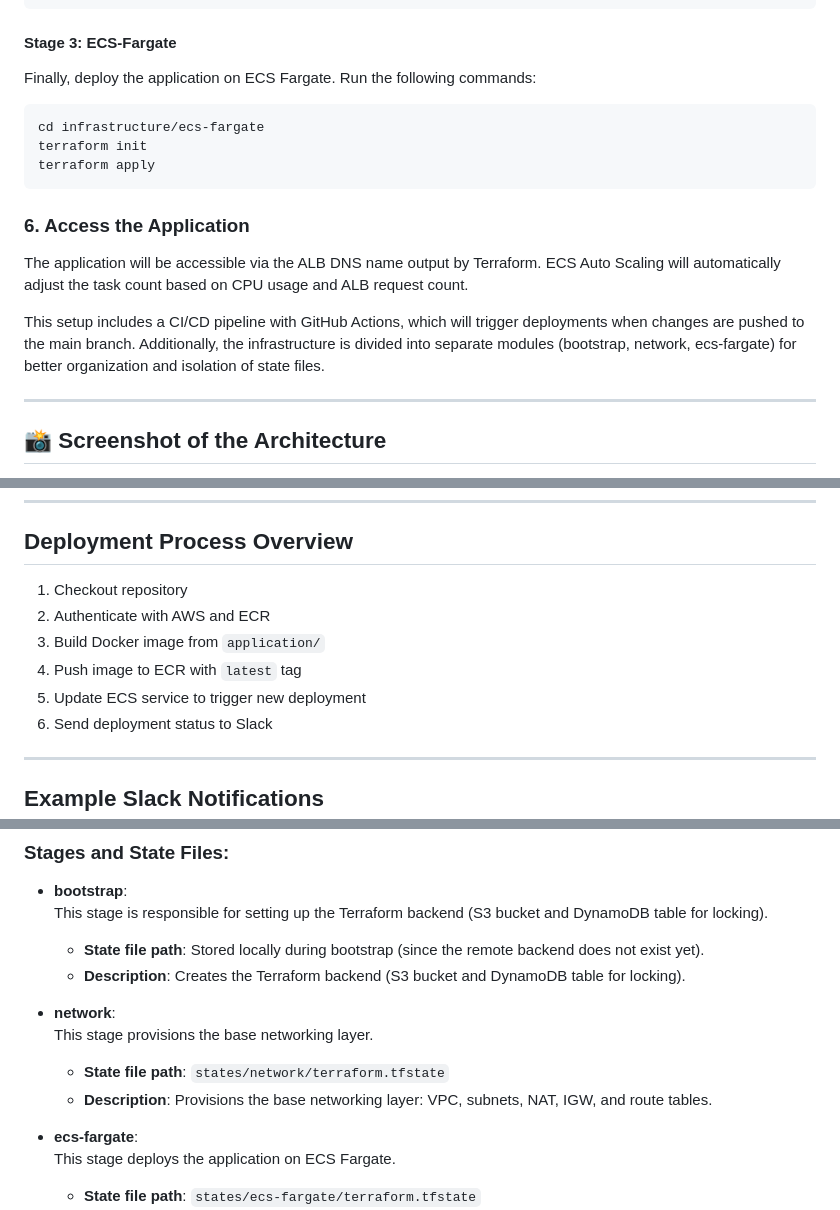
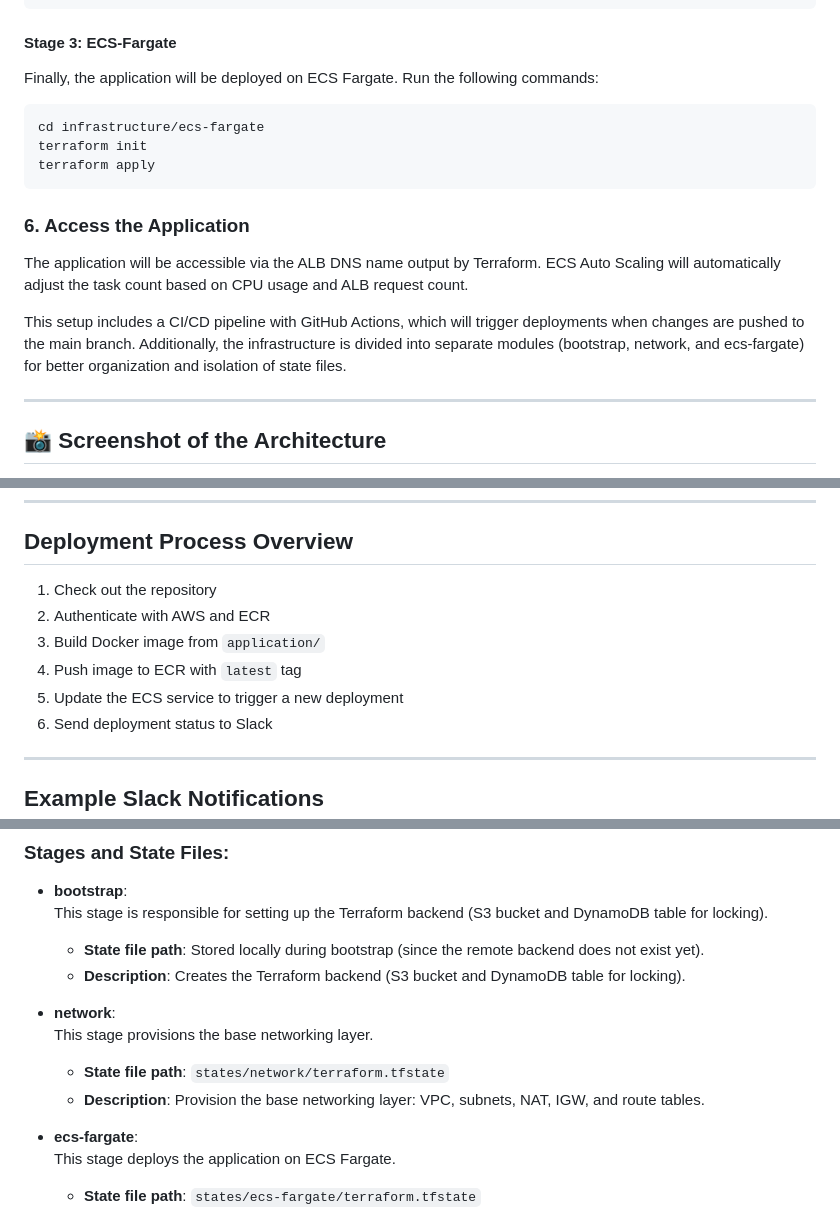
Before and after one commit to natan-barel/ecs-terraform-pokemon-states, a Markdown page: README.md, 3 parts joined by grey strips. Rendered like a GitHub page.

````diff
--- a/README.md
+++ b/README.md
@@ -91,7 +91,7 @@ terraform apply
 ```
 #### Stage 3: ECS-Fargate
 
-Finally, deploy the application on ECS Fargate. Run the following commands:
+Finally, the application will be deployed on ECS Fargate. Run the following commands:
 ```bash
 cd infrastructure/ecs-fargate
 terraform init
@@ -101,7 +101,7 @@ terraform apply
 
 The application will be accessible via the ALB DNS name output by Terraform. ECS Auto Scaling will automatically adjust the task count based on CPU usage and ALB request count.
 
-This setup includes a CI/CD pipeline with GitHub Actions, which will trigger deployments when changes are pushed to the main branch. Additionally, the infrastructure is divided into separate modules (bootstrap, network, ecs-fargate) for better organization and isolation of state files.
+This setup includes a CI/CD pipeline with GitHub Actions, which will trigger deployments when changes are pushed to the main branch. Additionally, the infrastructure is divided into separate modules (bootstrap, network, and ecs-fargate) for better organization and isolation of state files.
 
 ---
 
@@ -167,11 +167,11 @@ Here's a visual overview of the workflow:
 
 ## Deployment Process Overview
 
-1. Checkout repository
+1. Check out the repository
 2. Authenticate with AWS and ECR
 3. Build Docker image from `application/`
 4. Push image to ECR with `latest` tag
-5. Update ECS service to trigger new deployment
+5. Update the ECS service to trigger a new deployment
 6. Send deployment status to Slack
 
 ---
@@ -221,7 +221,7 @@ This project follows an opinionated **modular structure** with separate Terrafor
 - **network**:
   This stage provisions the base networking layer.
   - **State file path**: `states/network/terraform.tfstate`
-  - **Description**: Provisions the base networking layer: VPC, subnets, NAT, IGW, and route tables.
+  - **Description**: Provision the base networking layer: VPC, subnets, NAT, IGW, and route tables.
 
 - **ecs-fargate**:
   This stage deploys the application on ECS Fargate.
````
Also changed, not shown: other parts of README.md (+2 -2 lines).
